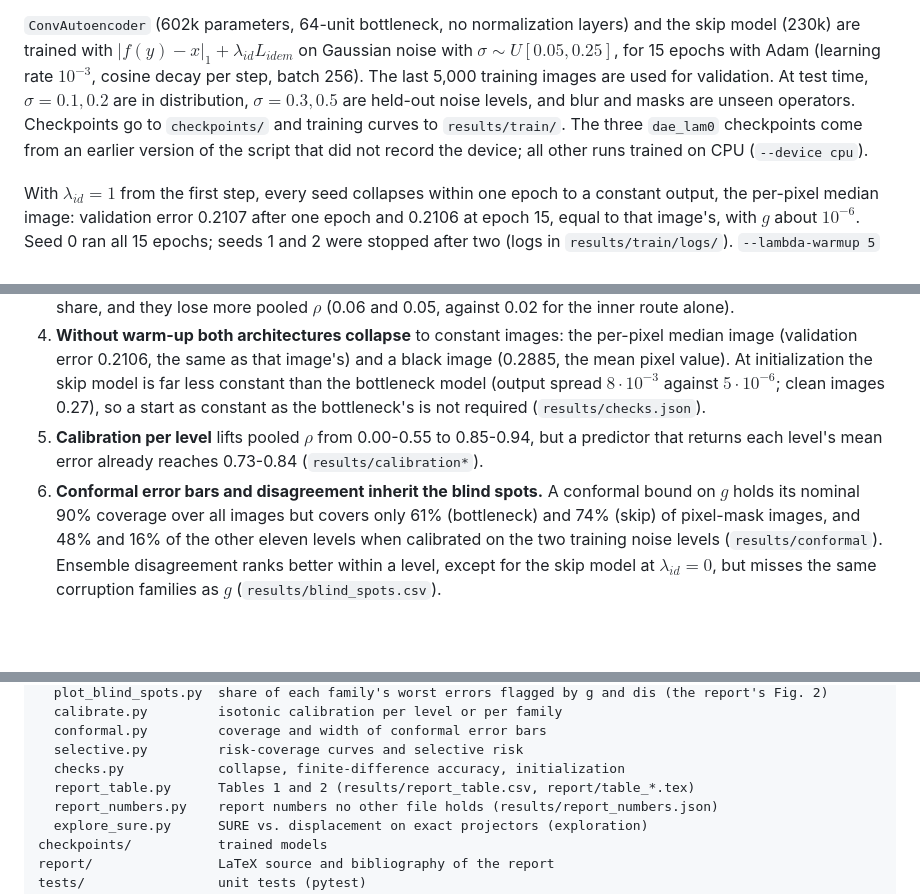
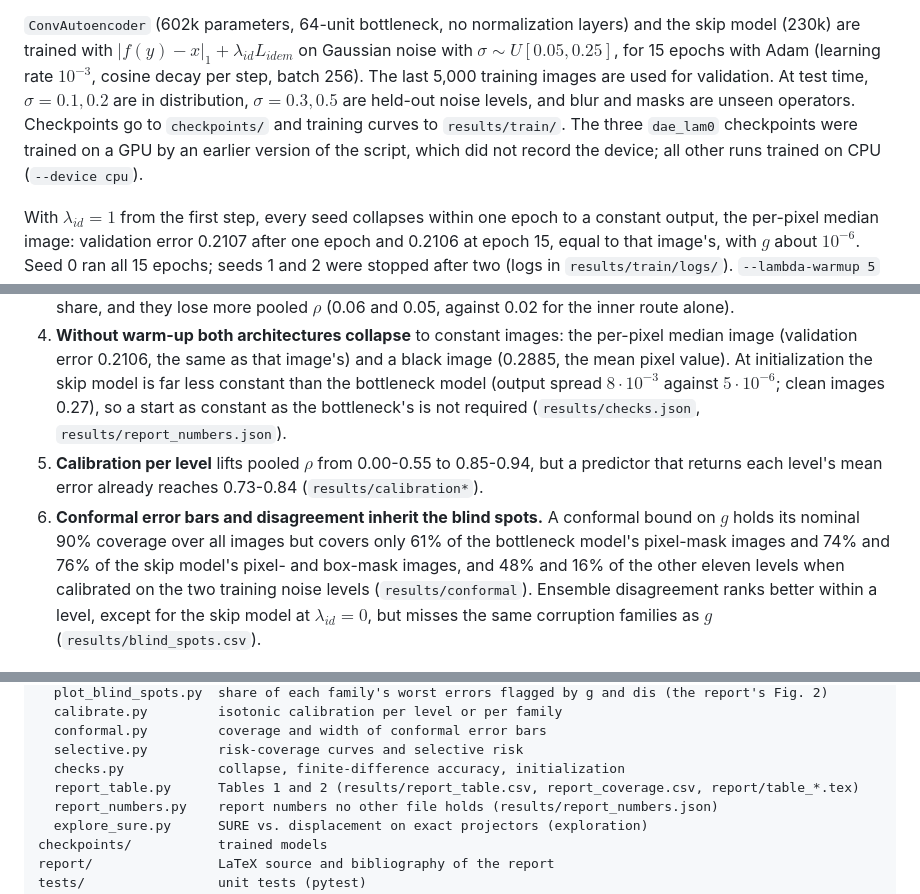
Before and after one commit to milmanb/fixed-point-reliability, a Markdown page: README.md, 3 parts joined by grey strips. GitHub-like rendering; blank space fills up the shorter version.

```diff
--- a/README.md
+++ b/README.md
@@ -132,9 +132,9 @@ model (230k) are trained with $\lvert f(y) - x \rvert_1 + \lambda_{id} L_{idem}$
 noise with $\sigma \sim U[0.05, 0.25]$, for 15 epochs with Adam (learning rate $10^{-3}$, cosine
 decay per step, batch 256). The last 5,000 training images are used for validation. At test
 time, $\sigma = 0.1, 0.2$ are in distribution, $\sigma = 0.3, 0.5$ are held-out noise levels,
-and blur and masks are unseen operators. Checkpoints go to `checkpoints/` and training curves
-to `results/train/`. The three `dae_lam0` checkpoints come from an earlier version of the script
-that did not record the device; all other runs trained on CPU (`--device cpu`).
+and blur and masks are unseen operators. Checkpoints go to `checkpoints/` and training curves to
+`results/train/`. The three `dae_lam0` checkpoints were trained on a GPU by an earlier version
+of the script, which did not record the device; all other runs trained on CPU (`--device cpu`).
 
 With $\lambda_{id} = 1$ from the first step, every seed collapses within one epoch to a
 constant output, the per-pixel median image: validation error 0.2107 after one epoch and
@@ -235,15 +244,17 @@ residual is in its top quartile over all levels (a random score gives 25%).
    image (validation error 0.2106, the same as that image's) and a black image (0.2885, the mean
    pixel value). At initialization the skip model is far less constant than the bottleneck
    model (output spread $8\cdot10^{-3}$ against $5\cdot10^{-6}$; clean images 0.27), so a start
-   as constant as the bottleneck's is not required (`results/checks.json`).
+   as constant as the bottleneck's is not required (`results/checks.json`,
+   `results/report_numbers.json`).
 5. **Calibration per level** lifts pooled $\rho$ from 0.00-0.55 to 0.85-0.94, but a predictor
    that returns each level's mean error already reaches 0.73-0.84 (`results/calibration*`).
 6. **Conformal error bars and disagreement inherit the blind spots.** A conformal bound on $g$
-   holds its nominal 90% coverage over all images but covers only 61% (bottleneck) and 74% (skip)
-   of pixel-mask images, and 48% and 16% of the other eleven levels when calibrated on the two
-   training noise levels (`results/conformal`). Ensemble disagreement ranks better within a
-   level, except for the skip model at $\lambda_{id} = 0$, but misses the same corruption
-   families as $g$ (`results/blind_spots.csv`).
+   holds its nominal 90% coverage over all images but covers only 61% of the bottleneck model's
+   pixel-mask images and 74% and 76% of the skip model's pixel- and box-mask images, and 48% and
+   16% of the other eleven levels when calibrated on the two training noise levels
+   (`results/conformal`). Ensemble disagreement ranks better within a level, except for the skip
+   model at $\lambda_{id} = 0$, but misses the same corruption families as $g$
+   (`results/blind_spots.csv`).
 
 ![Blind spots per corruption family (the report's Fig. 2)](results/blind_spots.png)
 
@@ -289,7 +300,7 @@ scripts/
   conformal.py         coverage and width of conformal error bars
   selective.py         risk-coverage curves and selective risk
   checks.py            collapse, finite-difference accuracy, initialization
-  report_table.py      Tables 1 and 2 (results/report_table.csv, report/table_*.tex)
+  report_table.py      Tables 1 and 2 (results/report_table.csv, report_coverage.csv, report/table_*.tex)
   report_numbers.py    report numbers no other file holds (results/report_numbers.json)
   explore_sure.py      SURE vs. displacement on exact projectors (exploration)
 checkpoints/           trained models
```
Also changed, not shown: other parts of README.md (+28 -19 lines).
